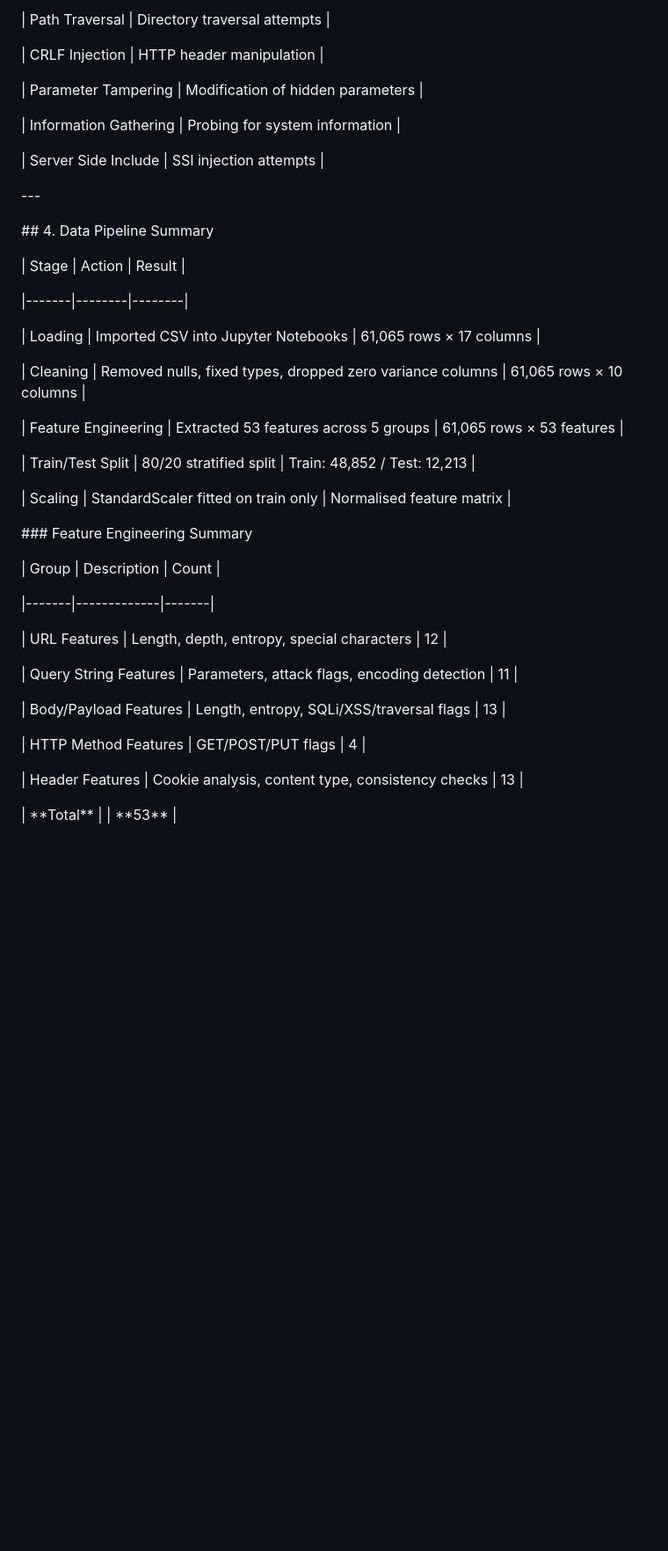
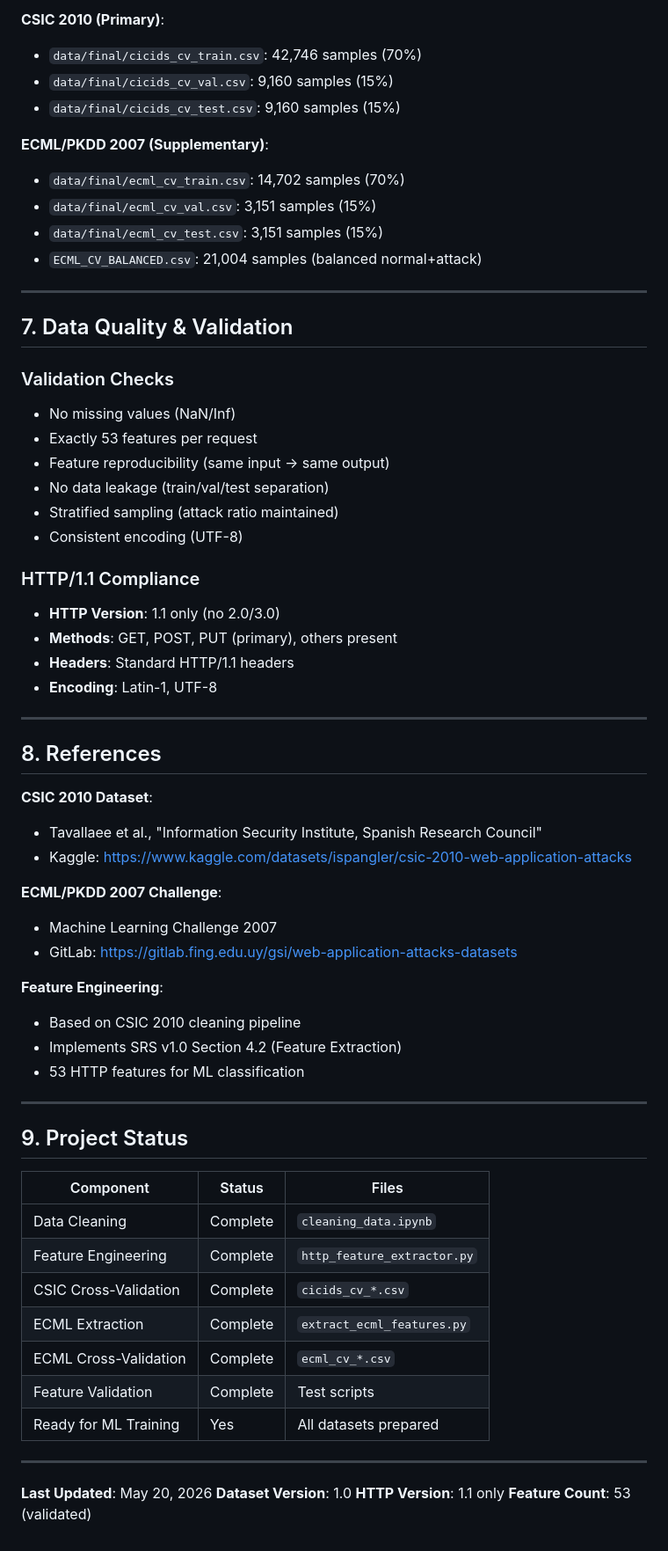
Before and after one commit to bsc-com-ne-14-20/Ai-Augumented-IDS, a Markdown page: README.md, the part around one of its changes. Shown at 88% size. Rendered like a GitHub page; blank space fills up the shorter version.

Commit message:
DOCS: Update README with corrected dataset strategy

```diff
--- a/README.md
+++ b/README.md
@@ -146,56 +182,67 @@ traffic targeted at an e-commerce web application.
 
-| Path Traversal | Directory traversal attempts |
+**CSIC 2010 (Primary)**:
+- `data/final/cicids_cv_train.csv`: 42,746 samples (70%)
+- `data/final/cicids_cv_val.csv`: 9,160 samples (15%)
+- `data/final/cicids_cv_test.csv`: 9,160 samples (15%)
 
-| CRLF Injection | HTTP header manipulation |
+**ECML/PKDD 2007 (Supplementary)**:
+- `data/final/ecml_cv_train.csv`: 14,702 samples (70%)
+- `data/final/ecml_cv_val.csv`: 3,151 samples (15%)
+- `data/final/ecml_cv_test.csv`: 3,151 samples (15%)
+- `ECML_CV_BALANCED.csv`: 21,004 samples (balanced normal+attack)
 
-| Parameter Tampering | Modification of hidden parameters |
+---
 
-| Information Gathering | Probing for system information |
+## 7. Data Quality & Validation
 
-| Server Side Include | SSI injection attempts |
+### Validation Checks
+-  No missing values (NaN/Inf)
+-  Exactly 53 features per request
+-  Feature reproducibility (same input → same output)
+-  No data leakage (train/val/test separation)
+-  Stratified sampling (attack ratio maintained)
+-  Consistent encoding (UTF-8)
 
+### HTTP/1.1 Compliance
+- **HTTP Version**: 1.1 only (no 2.0/3.0)
+- **Methods**: GET, POST, PUT (primary), others present
+- **Headers**: Standard HTTP/1.1 headers
+- **Encoding**: Latin-1, UTF-8
 
+---
 
-\---
+## 8. References
 
+**CSIC 2010 Dataset**:
+- Tavallaee et al., "Information Security Institute, Spanish Research Council"
+- Kaggle: https://www.kaggle.com/datasets/ispangler/csic-2010-web-application-attacks
 
+**ECML/PKDD 2007 Challenge**:
+- Machine Learning Challenge 2007
+- GitLab: https://gitlab.fing.edu.uy/gsi/web-application-attacks-datasets
 
-\## 4. Data Pipeline Summary
+**Feature Engineering**:
+- Based on CSIC 2010 cleaning pipeline
+- Implements SRS v1.0 Section 4.2 (Feature Extraction)
+- 53 HTTP features for ML classification
 
+---
 
+## 9. Project Status
 
-| Stage | Action | Result |
+| Component | Status | Files |
+|---|---|---|
+| Data Cleaning |  Complete | `cleaning_data.ipynb` |
+| Feature Engineering |  Complete | `http_feature_extractor.py` |
+| CSIC Cross-Validation |  Complete | `cicids_cv_*.csv` |
+| ECML Extraction |  Complete | `extract_ecml_features.py` |
+| ECML Cross-Validation |  Complete | `ecml_cv_*.csv` |
+| Feature Validation |  Complete | Test scripts |
+| Ready for ML Training |  Yes | All datasets prepared |
 
-|-------|--------|--------|
+---
 
-| Loading | Imported CSV into Jupyter Notebooks | 61,065 rows × 17 columns |
-
-| Cleaning | Removed nulls, fixed types, dropped zero variance columns | 61,065 rows × 10 columns |
-
-| Feature Engineering | Extracted 53 features across 5 groups | 61,065 rows × 53 features |
-
-| Train/Test Split | 80/20 stratified split | Train: 48,852 / Test: 12,213 |
-
-| Scaling | StandardScaler fitted on train only | Normalised feature matrix |
-
-
-
-\### Feature Engineering Summary
-
-
-
-| Group | Description | Count |
-
-|-------|-------------|-------|
-
-| URL Features | Length, depth, entropy, special characters | 12 |
-
-| Query String Features | Parameters, attack flags, encoding detection | 11 |
-
-| Body/Payload Features | Length, entropy, SQLi/XSS/traversal flags | 13 |
-
-| HTTP Method Features | GET/POST/PUT flags | 4 |
-
-| Header Features | Cookie analysis, content type, consistency checks | 13 |
-
-| \*\*Total\*\* | | \*\*53\*\* |
+**Last Updated**: May 20, 2026
+**Dataset Version**: 1.0
+**HTTP Version**: 1.1 only
+**Feature Count**: 53 (validated)
```
Also changed, not shown: other parts of README.md (+135 -99 lines).
